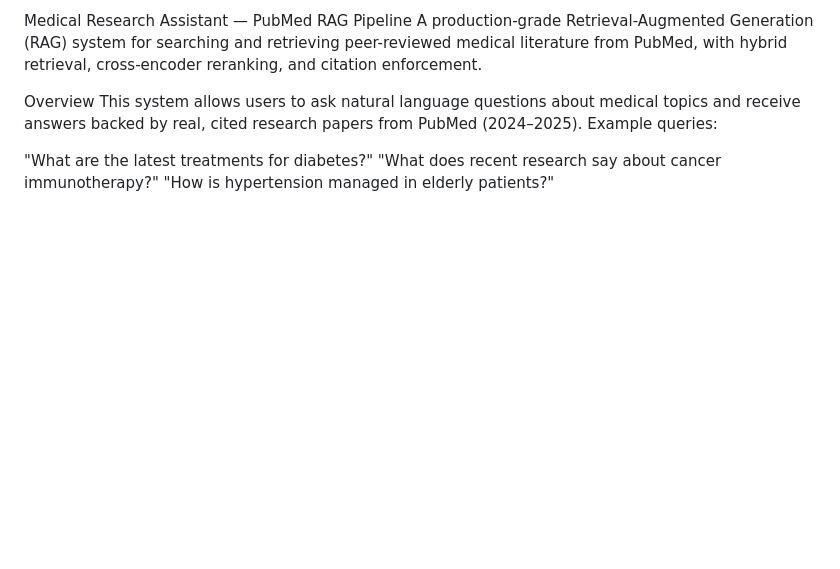
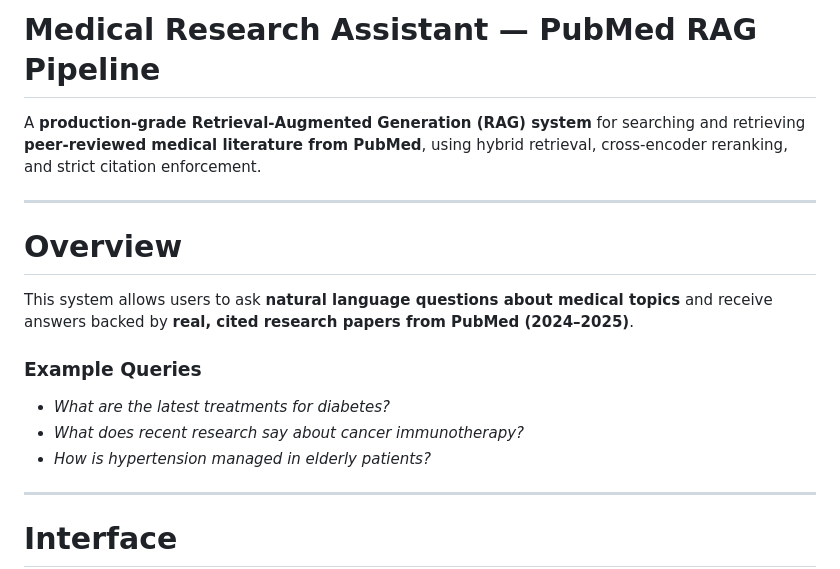
Before and after one commit to abraromar002/medical-rag-system, a Markdown page: README.md, the part around one of its changes. Rendered like a GitHub page; blank space fills up the shorter version.

```diff
--- a/README.md
+++ b/README.md
@@ -1,12 +1,21 @@
-Medical Research Assistant — PubMed RAG Pipeline
-A production-grade Retrieval-Augmented Generation (RAG) system for searching and retrieving peer-reviewed medical literature from PubMed, with hybrid retrieval, cross-encoder reranking, and citation enforcement.
+#  Medical Research Assistant — PubMed RAG Pipeline
 
-Overview
-This system allows users to ask natural language questions about medical topics and receive answers backed by real, cited research papers from PubMed (2024–2025).
-Example queries:
+A **production-grade Retrieval-Augmented Generation (RAG) system** for searching and retrieving **peer-reviewed medical literature from PubMed**, using hybrid retrieval, cross-encoder reranking, and strict citation enforcement.
 
-"What are the latest treatments for diabetes?"
-"What does recent research say about cancer immunotherapy?"
-"How is hypertension managed in elderly patients?"
+---
+
+# Overview
+
+This system allows users to ask **natural language questions about medical topics** and receive answers backed by **real, cited research papers from PubMed (2024–2025)**.
+
+### Example Queries
+
+* *What are the latest treatments for diabetes?*
+* *What does recent research say about cancer immunotherapy?*
+* *How is hypertension managed in elderly patients?*
+
+---
+
+# Interface
 
 <img width="1905" height="866" alt="ميد22" src="https://github.com/user-attachments/assets/848662ee-e315-48aa-9f17-a571c0d2e5b4" />
```
Also changed, not shown: other parts of README.md (+160 -47 lines).
